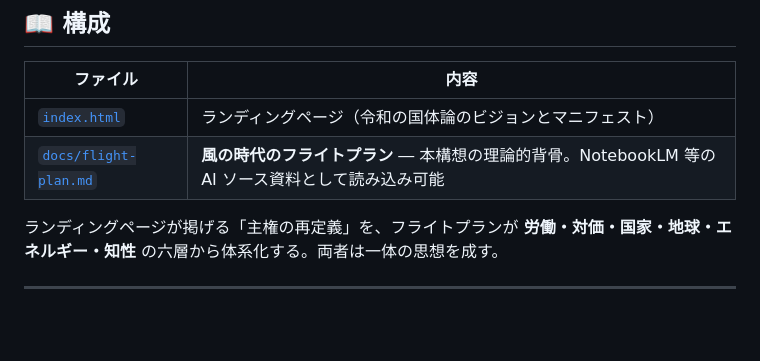
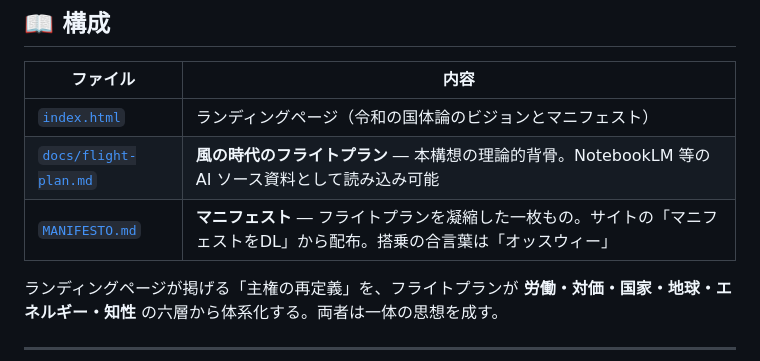
Before and after one commit to kiki054-n/National-Polity-Theory, a Markdown page: README.md, the part around the change. Drawn GitHub-style; blank space fills up the shorter version.

```diff
--- a/README.md
+++ b/README.md
@@ -13,6 +13,7 @@
 | --- | --- |
 | [`index.html`](./index.html) | ランディングページ（令和の国体論のビジョンとマニフェスト） |
 | [`docs/flight-plan.md`](./docs/flight-plan.md) | **風の時代のフライトプラン** ― 本構想の理論的背骨。NotebookLM 等の AI ソース資料として読み込み可能 |
+| [`MANIFESTO.md`](./MANIFESTO.md) | **マニフェスト** ― フライトプランを凝縮した一枚もの。サイトの「マニフェストをDL」から配布。搭乗の合言葉は「オッスウィー」 |
 
 ランディングページが掲げる「主権の再定義」を、フライトプランが **労働・対価・国家・地球・エネルギー・知性** の六層から体系化する。両者は一体の思想を成す。
 
```
